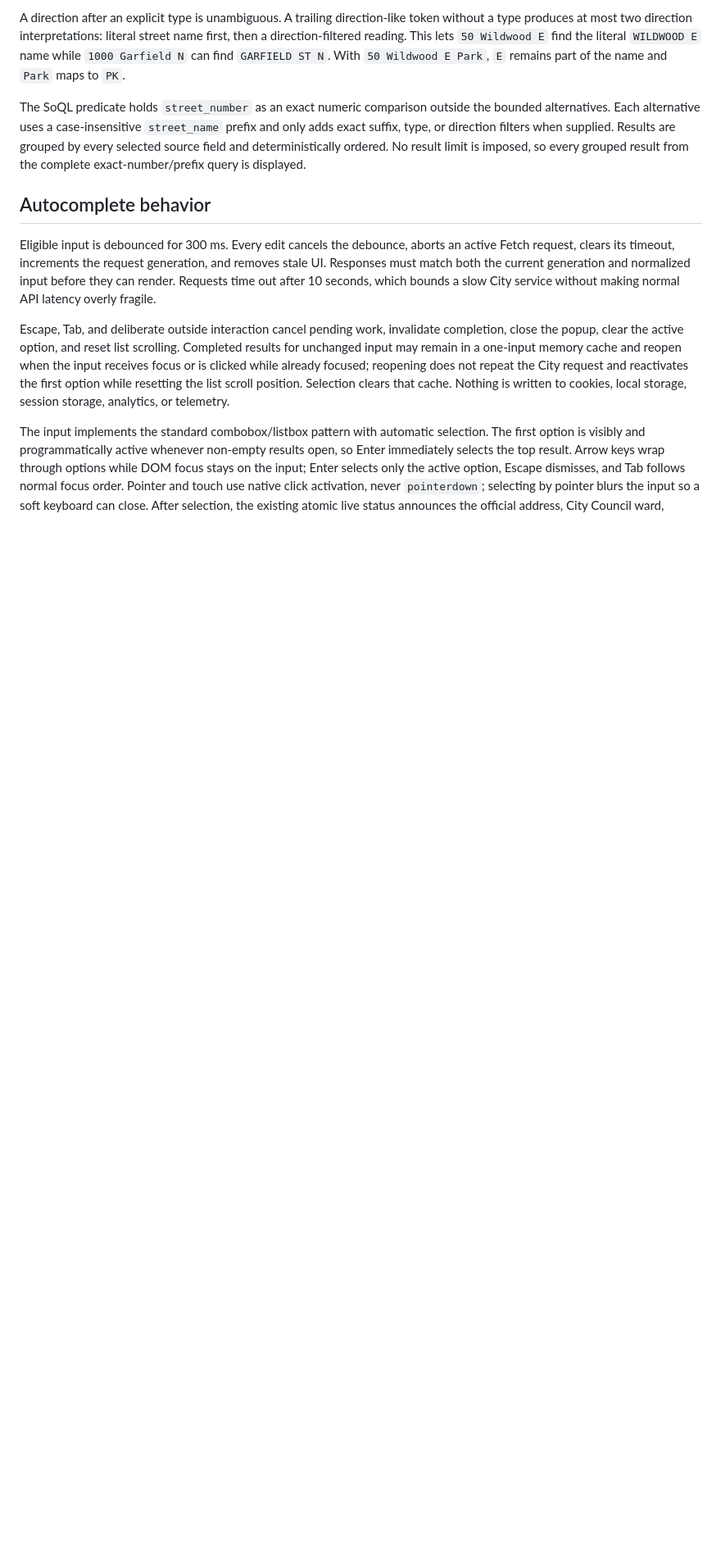
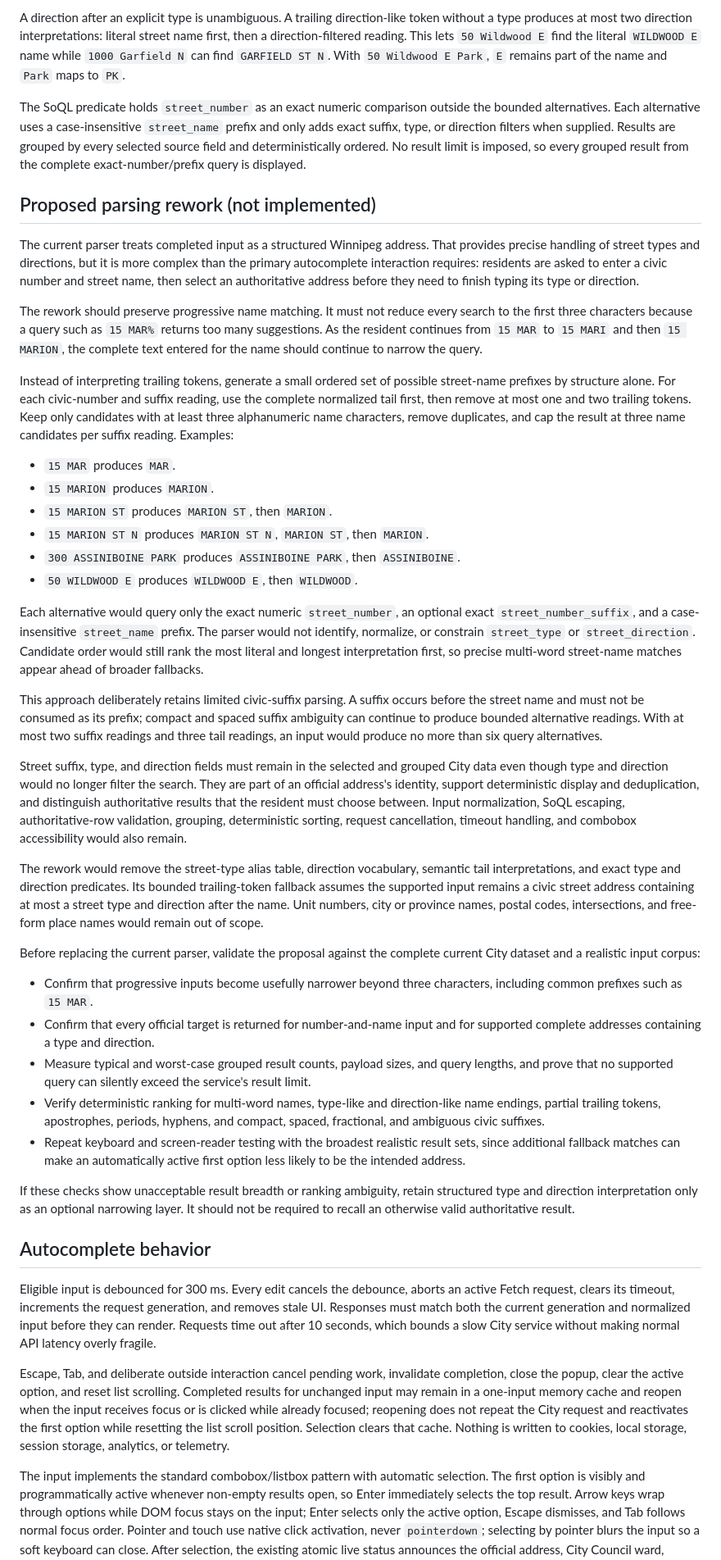
Before and after one commit to OpenDemocracyManitoba/WE-Address-Lookup-Prototype-2026, a Markdown page: README.md, the part around the change. Shown at 82% size. GitHub-like rendering; blank space fills up the shorter version.

Commit message:
Updated remove with a simplification proposal for the address parsing and searching.

```diff
--- a/README.md
+++ b/README.md
@@ -53,6 +53,39 @@ Tail parsing generates a small immutable candidate set instead of destructively
 A direction after an explicit type is unambiguous. A trailing direction-like token without a type produces at most two direction interpretations: literal street name first, then a direction-filtered reading. This lets `50 Wildwood E` find the literal `WILDWOOD E` name while `1000 Garfield N` can find `GARFIELD ST N`. With `50 Wildwood E Park`, `E` remains part of the name and `Park` maps to `PK`.
 
 The SoQL predicate holds `street_number` as an exact numeric comparison outside the bounded alternatives. Each alternative uses a case-insensitive `street_name` prefix and only adds exact suffix, type, or direction filters when supplied. Results are grouped by every selected source field and deterministically ordered. No result limit is imposed, so every grouped result from the complete exact-number/prefix query is displayed.
+
+## Proposed parsing rework (not implemented)
+
+The current parser treats completed input as a structured Winnipeg address. That provides precise handling of street types and directions, but it is more complex than the primary autocomplete interaction requires: residents are asked to enter a civic number and street name, then select an authoritative address before they need to finish typing its type or direction.
+
+The rework should preserve progressive name matching. It must not reduce every search to the first three characters because a query such as `15 MAR%` returns too many suggestions. As the resident continues from `15 MAR` to `15 MARI` and then `15 MARION`, the complete text entered for the name should continue to narrow the query.
+
+Instead of interpreting trailing tokens, generate a small ordered set of possible street-name prefixes by structure alone. For each civic-number and suffix reading, use the complete normalized tail first, then remove at most one and two trailing tokens. Keep only candidates with at least three alphanumeric name characters, remove duplicates, and cap the result at three name candidates per suffix reading. Examples:
+
+- `15 MAR` produces `MAR`.
+- `15 MARION` produces `MARION`.
+- `15 MARION ST` produces `MARION ST`, then `MARION`.
+- `15 MARION ST N` produces `MARION ST N`, `MARION ST`, then `MARION`.
+- `300 ASSINIBOINE PARK` produces `ASSINIBOINE PARK`, then `ASSINIBOINE`.
+- `50 WILDWOOD E` produces `WILDWOOD E`, then `WILDWOOD`.
+
+Each alternative would query only the exact numeric `street_number`, an optional exact `street_number_suffix`, and a case-insensitive `street_name` prefix. The parser would not identify, normalize, or constrain `street_type` or `street_direction`. Candidate order would still rank the most literal and longest interpretation first, so precise multi-word street-name matches appear ahead of broader fallbacks.
+
+This approach deliberately retains limited civic-suffix parsing. A suffix occurs before the street name and must not be consumed as its prefix; compact and spaced suffix ambiguity can continue to produce bounded alternative readings. With at most two suffix readings and three tail readings, an input would produce no more than six query alternatives.
+
+Street suffix, type, and direction fields must remain in the selected and grouped City data even though type and direction would no longer filter the search. They are part of an official address's identity, support deterministic display and deduplication, and distinguish authoritative results that the resident must choose between. Input normalization, SoQL escaping, authoritative-row validation, grouping, deterministic sorting, request cancellation, timeout handling, and combobox accessibility would also remain.
+
+The rework would remove the street-type alias table, direction vocabulary, semantic tail interpretations, and exact type and direction predicates. Its bounded trailing-token fallback assumes the supported input remains a civic street address containing at most a street type and direction after the name. Unit numbers, city or province names, postal codes, intersections, and free-form place names would remain out of scope.
+
+Before replacing the current parser, validate the proposal against the complete current City dataset and a realistic input corpus:
+
+- Confirm that progressive inputs become usefully narrower beyond three characters, including common prefixes such as `15 MAR`.
+- Confirm that every official target is returned for number-and-name input and for supported complete addresses containing a type and direction.
+- Measure typical and worst-case grouped result counts, payload sizes, and query lengths, and prove that no supported query can silently exceed the service's result limit.
+- Verify deterministic ranking for multi-word names, type-like and direction-like name endings, partial trailing tokens, apostrophes, periods, hyphens, and compact, spaced, fractional, and ambiguous civic suffixes.
+- Repeat keyboard and screen-reader testing with the broadest realistic result sets, since additional fallback matches can make an automatically active first option less likely to be the intended address.
+
+If these checks show unacceptable result breadth or ranking ambiguity, retain structured type and direction interpretation only as an optional narrowing layer. It should not be required to recall an otherwise valid authoritative result.
 
 ## Autocomplete behavior
 
```
